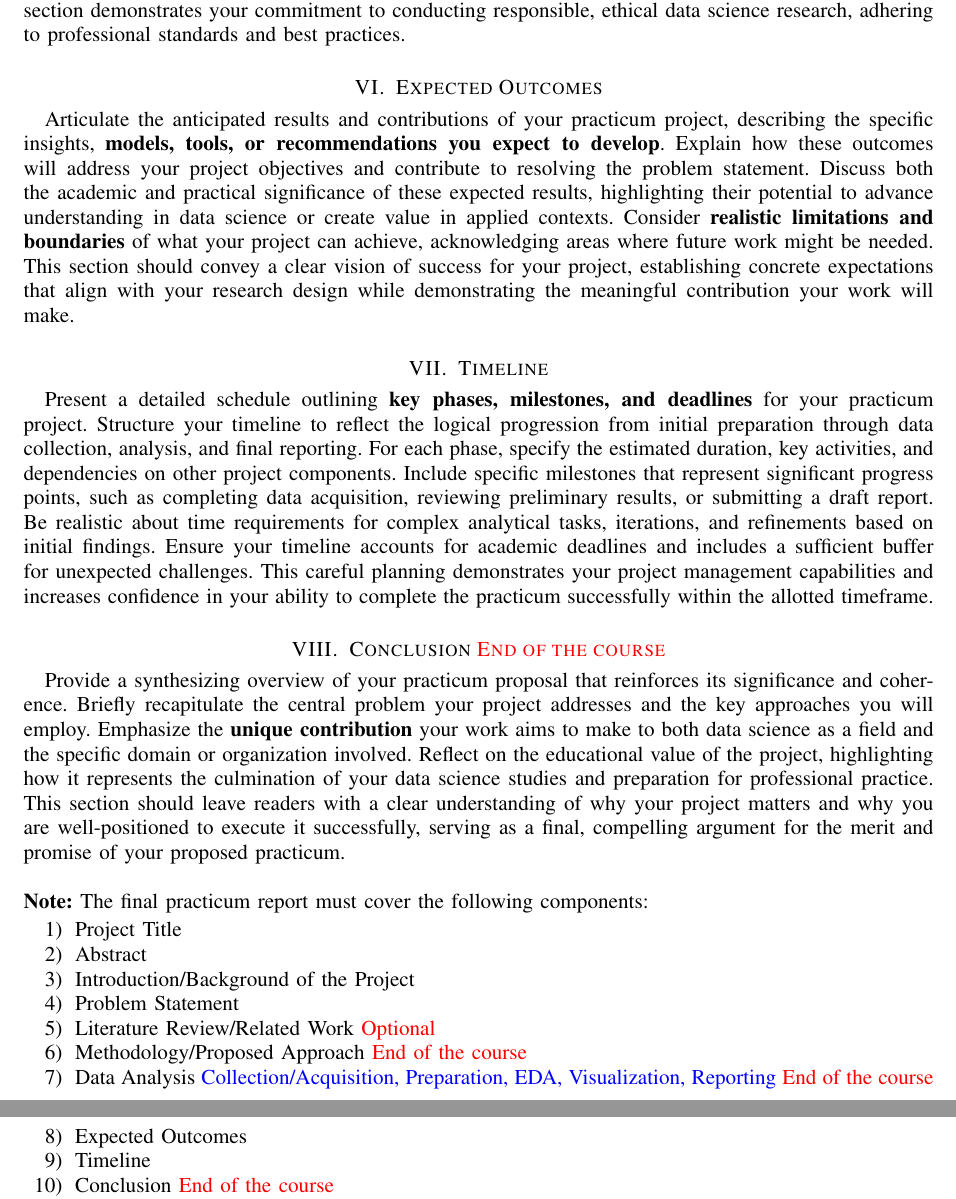
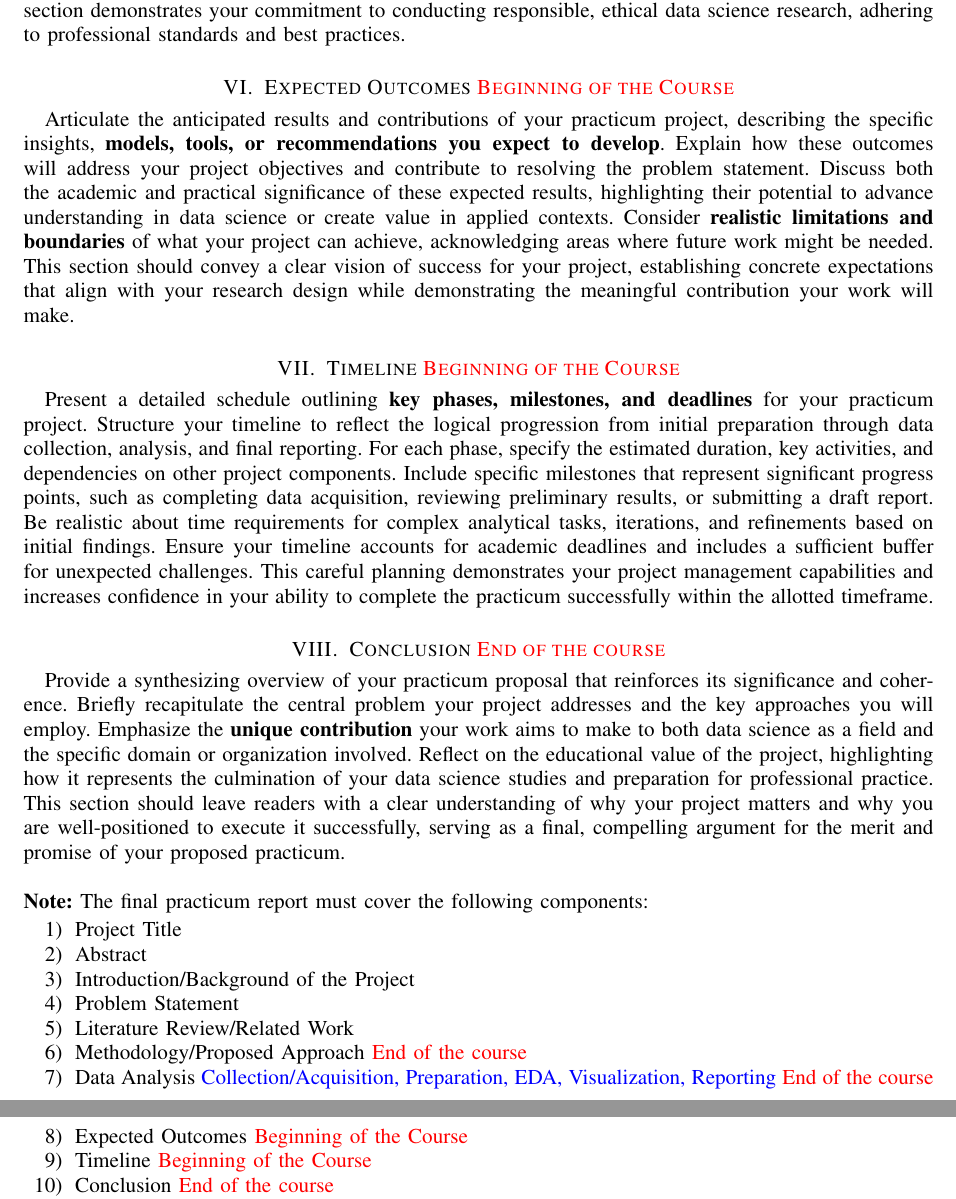
Before and after one commit to iamgmujtaba/practicum_proposal_template, a LaTeX paper (main.tex): two parts of pages 3 and 4 of 4, joined at a grey line, cut so that both start at the same text. Compiled offline with pdfLaTeX; a missing font is replaced by an installed copy or a similar font; a LaTeX package or settings file that is missing is left out.

Commit message:
Update main.tex

```diff
--- a/main.tex
+++ b/main.tex
@@ -150,14 +150,13 @@ Review existing knowledge relevant to your practicum project by analyzing \textb
 Present a detailed account of your methodological approach, beginning with your overall research design (experimental, observational, or mixed methods). Describe the specific data sources you will utilize, including their nature, scope, format, and acquisition methods. Address potential limitations or biases in these data sources and your mitigation strategies. Outline the \textbf{technical infrastructure, programming languages, software platforms, and specialized libraries you will employ throughout the project}. Detail the analytical techniques you will apply, such as specific \textbf{statistical methods, machine learning algorithms, or visualization approaches}, justifying their appropriateness for your research questions. Include validation strategies, quality control measures, and evaluation metrics that will ensure the rigor of your findings. Your methodology should demonstrate sophisticated understanding of data science practices while establishing a clear, reproducible pathway from raw data to meaningful insights.
 
 \section{Data Description \textcolor{red}{End of the course}}
-\textcolor{blue}{You need to share the basic information about the dataset during the initial proposal submission.}
-Address the critical aspects of data governance, ethics, and responsible research practices guiding your project. Detail your data management plan, including strategies for \textbf{storage, organization, version control, and documentation, to ensure the reproducibility} of your results. Describe your approach to data quality assurance, including methods for \textbf{handling missing values, outliers, and potential biases}. Address ethical dimensions, including privacy considerations, informed consent where applicable, and compliance with relevant regulations such as GDPR or HIPAA. Discuss project-specific ethical challenges such as algorithmic bias or interpretation concerns, along with your planned mitigation strategies. For sensitive or personal data, outline specific safeguards to protect subjects and ensure confidential handling. This section demonstrates your commitment to conducting responsible, ethical data science research, adhering to professional standards and best practices.
+\textbf{You need to share the basic information about the dataset during the initial proposal submission. }Address the critical aspects of data governance, ethics, and responsible research practices guiding your project. Detail your data management plan, including strategies for \textbf{storage, organization, version control, and documentation, to ensure the reproducibility} of your results. Describe your approach to data quality assurance, including methods for \textbf{handling missing values, outliers, and potential biases}. Address ethical dimensions, including privacy considerations, informed consent where applicable, and compliance with relevant regulations such as GDPR or HIPAA. Discuss project-specific ethical challenges such as algorithmic bias or interpretation concerns, along with your planned mitigation strategies. For sensitive or personal data, outline specific safeguards to protect subjects and ensure confidential handling. This section demonstrates your commitment to conducting responsible, ethical data science research, adhering to professional standards and best practices.
 
 
-\section{Expected Outcomes}
+\section{Expected Outcomes \textcolor{red}{Beginning of the Course}}
 Articulate the anticipated results and contributions of your practicum project, describing the specific insights, \textbf{models, tools, or recommendations you expect to develop}. Explain how these outcomes will address your project objectives and contribute to resolving the problem statement. Discuss both the academic and practical significance of these expected results, highlighting their potential to advance understanding in data science or create value in applied contexts. Consider \textbf{realistic limitations and boundaries} of what your project can achieve, acknowledging areas where future work might be needed. This section should convey a clear vision of success for your project, establishing concrete expectations that align with your research design while demonstrating the meaningful contribution your work will make.
 
-\section{Timeline}
+\section{Timeline \textcolor{red}{Beginning of the Course}}
 Present a detailed schedule outlining \textbf{key phases, milestones, and deadlines} for your practicum project. Structure your timeline to reflect the logical progression from initial preparation through data collection, analysis, and final reporting. For each phase, specify the estimated duration, key activities, and dependencies on other project components. Include specific milestones that represent significant progress points, such as completing data acquisition, reviewing preliminary results, or submitting a draft report. Be realistic about time requirements for complex analytical tasks, iterations, and refinements based on initial findings. Ensure your timeline accounts for academic deadlines and includes a sufficient buffer for unexpected challenges. This careful planning demonstrates your project management capabilities and increases confidence in your ability to complete the practicum successfully within the allotted timeframe.
 
 \section{Conclusion \textcolor{red}{End of the course}}
@@ -166,22 +165,22 @@ Provide a synthesizing overview of your practicum proposal that reinforces its s
 
 \vspace{0.5cm}
 
+
 \noindent \textbf{Note:} The final practicum report must cover the following components:
 \begin{enumerate}
   \item Project Title
   \item Abstract
   \item Introduction/Background of the Project
   \item Problem Statement
-  \item Literature Review/Related Work \textcolor{red}{Optional}
+  \item Literature Review/Related Work
   % \item Objectives of the Study
   \item Methodology/Proposed Approach \textcolor{red}{End of the course}
   \item Data Analysis \textcolor{blue}{Collection/Acquisition, Preparation, EDA, Visualization, Reporting} \textcolor{red}{End of the course}
-  \item Expected Outcomes
-  \item Timeline
+  \item Expected Outcomes \textcolor{red}{Beginning of the Course}
+  \item Timeline \textcolor{red}{Beginning of the Course}
   \item Conclusion \textcolor{red}{End of the course}
   \item Reference
 \end{enumerate}
-
 
 
 \bibliographystyle{IEEEtran}
```
Also changed, not shown: main.tex (2 more changed lines).
